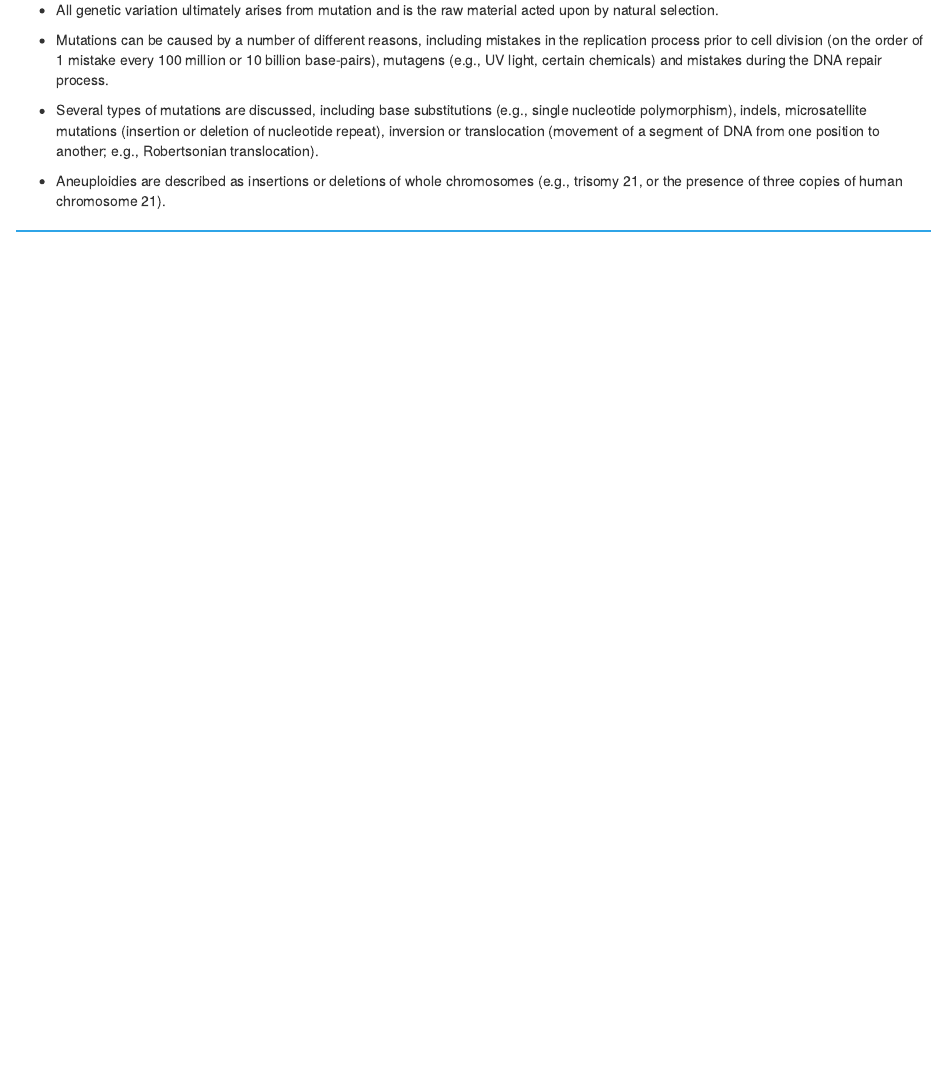
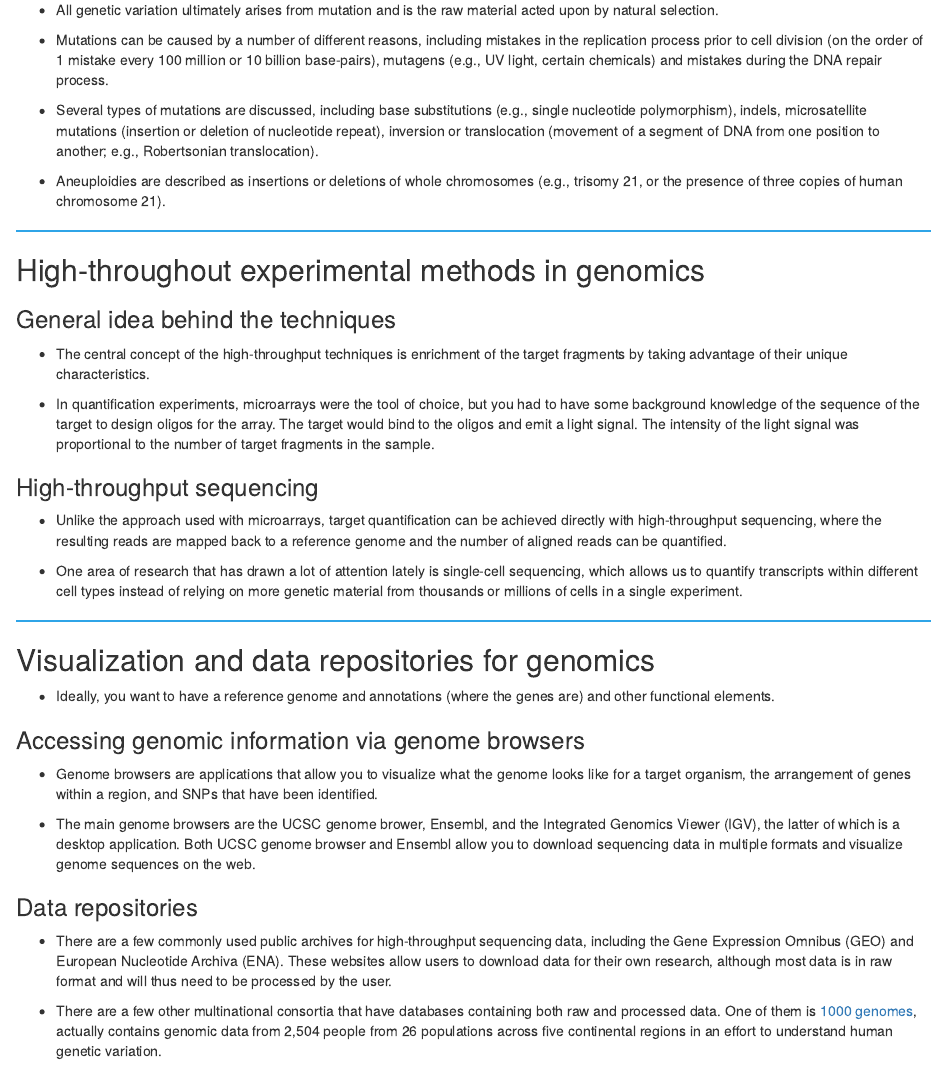
Before and after one commit to stanley-piotrowski/computational-genomics-in-R, an R Markdown document (01_Intro_to_Genomics.Rmd): the page in a window 1100 px wide, from 2870 px down. Rendered offline with R 4.5, knitr and Pandoc, with nearby package versions.

Commit message:
finished notes

```diff
--- a/01_Intro_to_Genomics.Rmd
+++ b/01_Intro_to_Genomics.Rmd
@@ -133,3 +133,35 @@ Using this workflow the local `master` is tracking the `master` branch on GitHub
 * Aneuploidies are described as insertions or deletions of whole chromosomes (e.g., trisomy 21, or the presence of three copies of human chromosome 21).
 
 <hr style="border:1px solid #2FA4E7"> </hr>
+
+## High-throughout experimental methods in genomics
+
+### General idea behind the techniques
+
+* The central concept of the high-throughput techniques is enrichment of the target fragments by taking advantage of their unique characteristics.
+
+* In quantification experiments, microarrays were the tool of choice, but you had to have some background knowledge of the sequence of the target to design oligos for the array.  The target would bind to the oligos and emit a light signal.  The intensity of the light signal was proportional to the number of target fragments in the sample.
+
+### High-throughput sequencing
+
+* Unlike the approach used with microarrays, target quantification can be achieved directly with high-throughput sequencing, where the resulting reads are mapped back to a reference genome and the number of aligned reads can be quantified.
+
+* One area of research that has drawn a lot of attention lately is single-cell sequencing, which allows us to quantify transcripts within different cell types instead of relying on more genetic material from thousands or millions of cells in a single experiment.
+
+<hr style="border:1px solid #2FA4E7"> </hr>
+
+## Visualization and data repositories for genomics
+
+* Ideally, you want to have a reference genome and annotations (where the genes are) and other functional elements.
+
+### Accessing genomic information via genome browsers
+
+* Genome browsers are applications that allow you to visualize what the genome looks like for a target organism, the arrangement of genes within a region, and SNPs that have been identified.
+
+* The main genome browsers are the UCSC genome brower, Ensembl, and the Integrated Genomics Viewer (IGV), the latter of which is a desktop application.  Both UCSC genome browser and Ensembl allow you to download sequencing data in multiple formats and visualize genome sequences on the web.
+
+### Data repositories
+
+* There are a few commonly used public archives for high-throughput sequencing data, including the Gene Expression Omnibus (GEO) and European Nucleotide Archiva (ENA).  These websites allow users to download data for their own research, although most data is in raw format and will thus need to be processed by the user.
+
+* There are a few other multinational consortia that have databases containing both raw and processed data.  One of them is [1000 genomes](https://www.internationalgenome.org/), actually contains genomic data from 2,504 people from 26 populations across five continental regions in an effort to understand human genetic variation.
```
